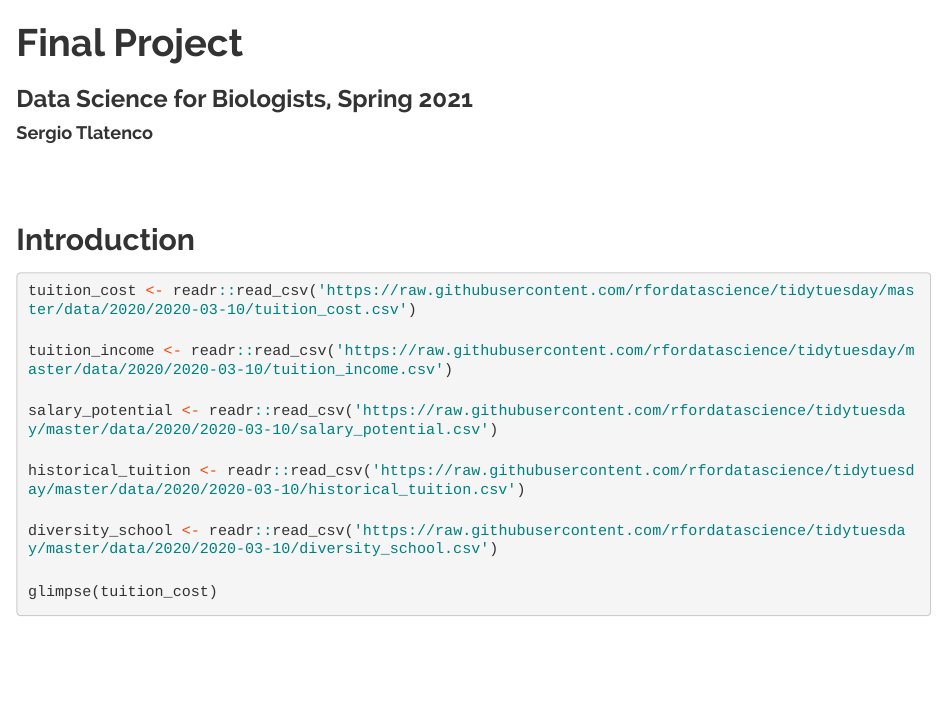
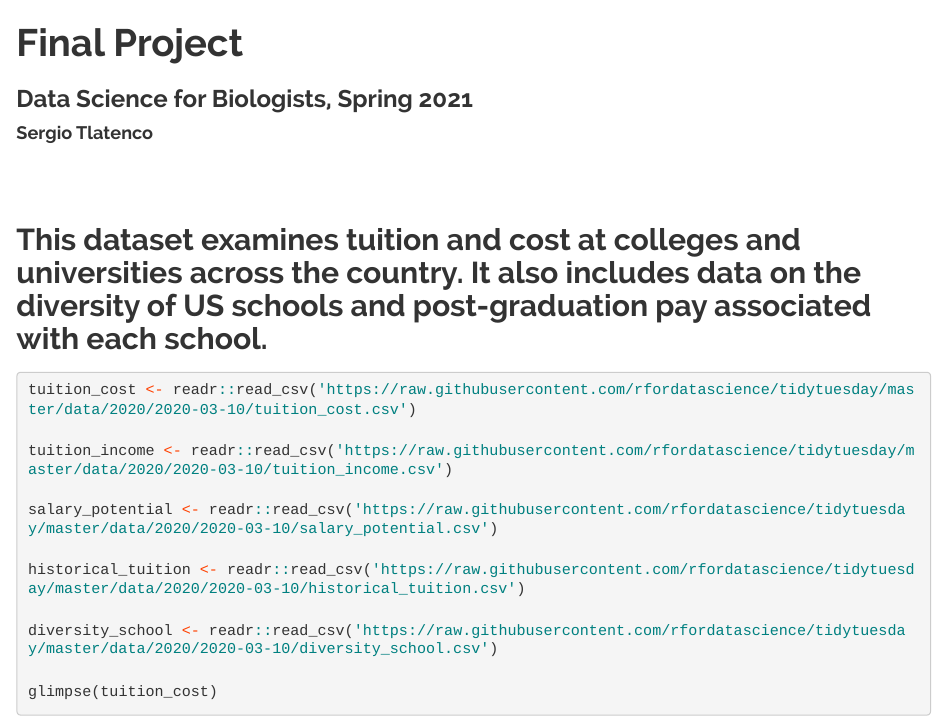
Before and after one commit to Rowan-BIOL01301/final_project-stlatenco, an R Markdown document (tlatenco_final_project.Rmd): the page in a window 1100 px wide, from its top. The pictures show the output file tlatenco_final_project.html that the author committed with the source, opened offline; long lines of code are wrapped.

Commit message:
Add intro

````diff
--- a/tlatenco_final_project.Rmd
+++ b/tlatenco_final_project.Rmd
@@ -21,7 +21,7 @@ library(tidyverse)
 
 <br><br>
 
-## Introduction
+## This dataset examines tuition and cost at colleges and universities across the country. It also includes data on the diversity of US schools and post-graduation pay associated with each school.
 
 ```{r read-examine-data}
 tuition_cost <- readr::read_csv('https://raw.githubusercontent.com/rfordatascience/tidytuesday/master/data/2020/2020-03-10/tuition_cost.csv')
````
Also changed, not shown: tlatenco_final_project.html.
